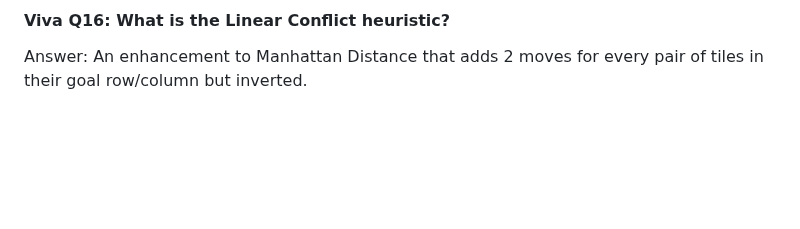
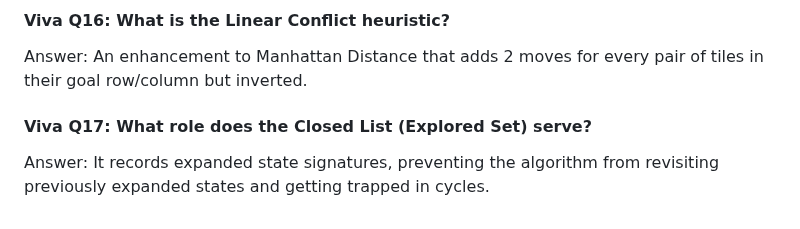
Before and after one commit to lakshyamehrotra28/AI-8Puzzle-Visualizer, a Markdown page: docs/algorithm-explanation.md, the part around the change. GitHub-like rendering; blank space fills up the shorter version.

Commit message:
docs: add Viva Question 17 on closed list role

```diff
--- a/docs/algorithm-explanation.md
+++ b/docs/algorithm-explanation.md
@@ -407,3 +407,7 @@ Answer: DFS can explore arbitrarily deep wrong branches; GBFS is guided toward t
 
 #### Viva Q16: What is the Linear Conflict heuristic?
 Answer: An enhancement to Manhattan Distance that adds 2 moves for every pair of tiles in their goal row/column but inverted.
+
+
+#### Viva Q17: What role does the Closed List (Explored Set) serve?
+Answer: It records expanded state signatures, preventing the algorithm from revisiting previously expanded states and getting trapped in cycles.
```
